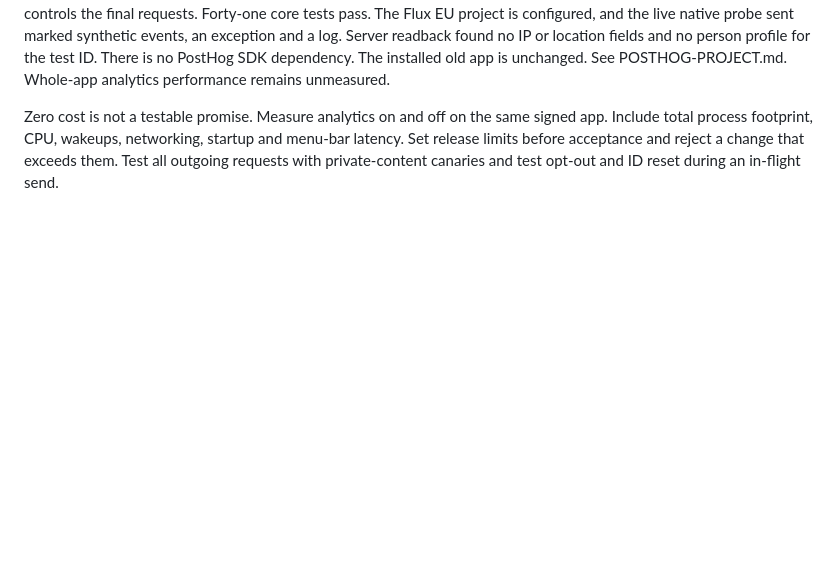
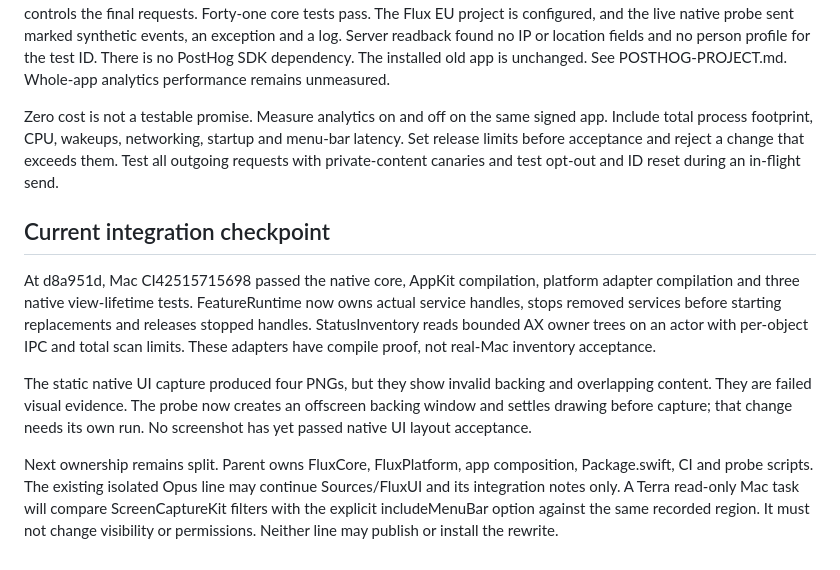
Before and after one commit to unknown6003/flux, a Markdown page: docs/rebuild/PLAN.md, the part around the change. Drawn GitHub-style; blank space fills up the shorter version.

Commit message:
Record native integration gates and remaining owners

```diff
--- a/docs/rebuild/PLAN.md
+++ b/docs/rebuild/PLAN.md
@@ -62,3 +62,12 @@ Analytics off constructs no client and sends nothing. Turning it off cancels sen
 The official SDK audit found periodic queues and data added outside its event callback. The new native API client controls the final requests. Forty-one core tests pass. The Flux EU project is configured, and the live native probe sent marked synthetic events, an exception and a log. Server readback found no IP or location fields and no person profile for the test ID. There is no PostHog SDK dependency. The installed old app is unchanged. See POSTHOG-PROJECT.md. Whole-app analytics performance remains unmeasured.
 
 Zero cost is not a testable promise. Measure analytics on and off on the same signed app. Include total process footprint, CPU, wakeups, networking, startup and menu-bar latency. Set release limits before acceptance and reject a change that exceeds them. Test all outgoing requests with private-content canaries and test opt-out and ID reset during an in-flight send.
+
+
+## Current integration checkpoint
+
+At d8a951d, Mac CI42515715698 passed the native core, AppKit compilation, platform adapter compilation and three native view-lifetime tests. FeatureRuntime now owns actual service handles, stops removed services before starting replacements and releases stopped handles. StatusInventory reads bounded AX owner trees on an actor with per-object IPC and total scan limits. These adapters have compile proof, not real-Mac inventory acceptance.
+
+The static native UI capture produced four PNGs, but they show invalid backing and overlapping content. They are failed visual evidence. The probe now creates an offscreen backing window and settles drawing before capture; that change needs its own run. No screenshot has yet passed native UI layout acceptance.
+
+Next ownership remains split. Parent owns FluxCore, FluxPlatform, app composition, Package.swift, CI and probe scripts. The existing isolated Opus line may continue Sources/FluxUI and its integration notes only. A Terra read-only Mac task will compare ScreenCaptureKit filters with the explicit includeMenuBar option against the same recorded region. It must not change visibility or permissions. Neither line may publish or install the rewrite.
```
